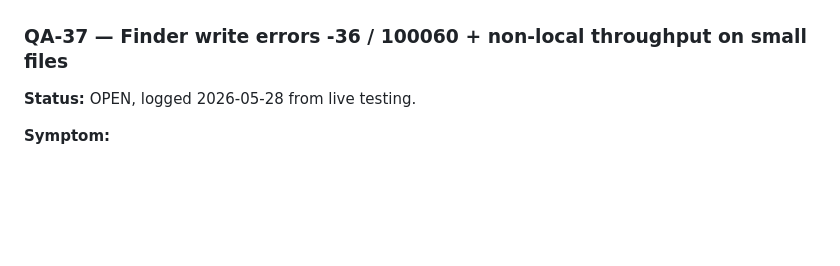
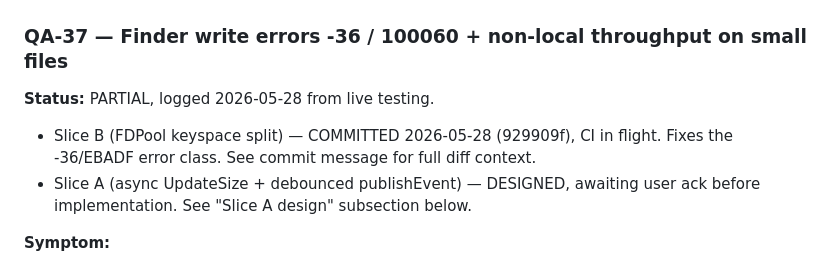
Before and after one commit to lelanddutcher/juicemount, a Markdown page: docs/OPEN_BUGS.md, the part around one of its changes. GitHub-like rendering; blank space fills up the shorter version.

```diff
--- a/docs/OPEN_BUGS.md
+++ b/docs/OPEN_BUGS.md
@@ -84,7 +84,11 @@ Plus earlier sub-fix: Lua SCAN MATCH tightened from `d*` to `d[0-9]*` to exclude
 
 ### QA-37 — Finder write errors -36 / 100060 + non-local throughput on small files
 
-**Status:** OPEN, logged 2026-05-28 from live testing.
+**Status:** PARTIAL, logged 2026-05-28 from live testing.
+- Slice B (FDPool keyspace split) — COMMITTED 2026-05-28 (929909f), CI in flight.
+  Fixes the -36/EBADF error class. See commit message for full diff context.
+- Slice A (async UpdateSize + debounced publishEvent) — DESIGNED, awaiting user
+  ack before implementation. See "Slice A design" subsection below.
 
 **Symptom:**
 - Writing or copying to `/Volumes/zpool` from Finder occasionally errors with
```
Also changed, not shown: other parts of docs/OPEN_BUGS.md (+77 -0 lines).
